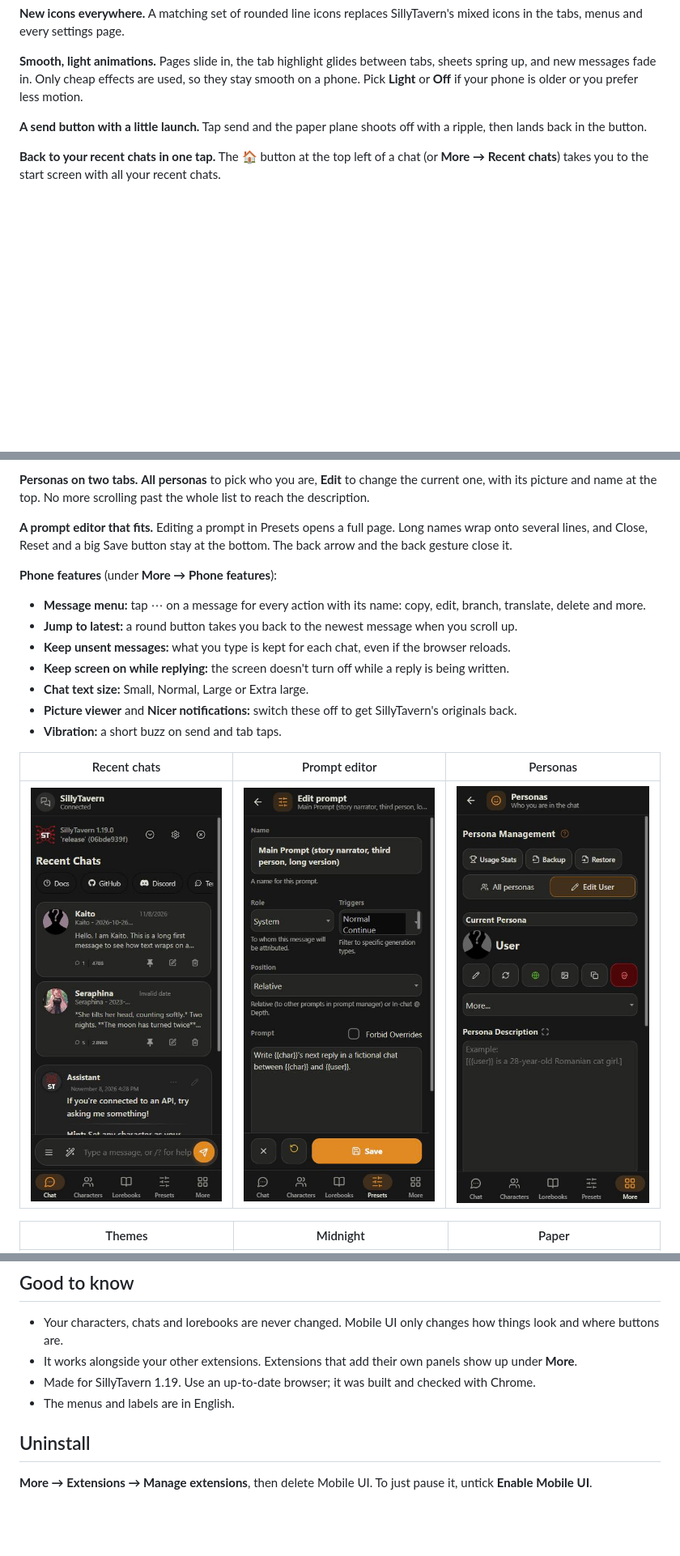
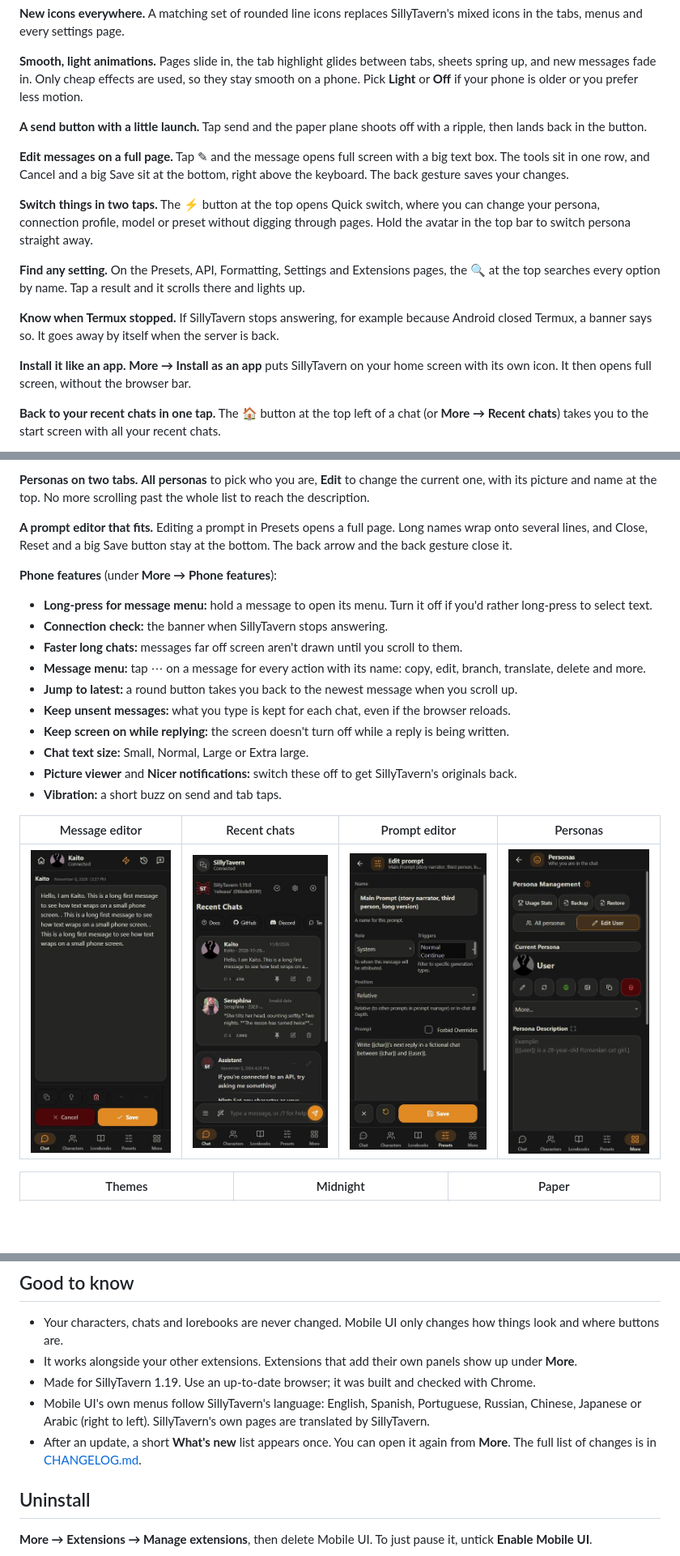
Before and after one commit to brabro1/SillyTavern-Mobile-UI, a Markdown page: README.md, 3 parts joined by grey strips. Shown at 81% size. Rendered like a GitHub page; pictures changed too: docs/screenshots/editor.jpg (added); blank space fills up the shorter version.

```diff
--- a/README.md
+++ b/README.md
@@ -34,6 +34,16 @@ It only turns on for phones. On your computer SillyTavern looks the same as alwa
 
 **A send button with a little launch.** Tap send and the paper plane shoots off with a ripple, then lands back in the button.
 
+**Edit messages on a full page.** Tap ✎ and the message opens full screen with a big text box. The tools sit in one row, and Cancel and a big Save sit at the bottom, right above the keyboard. The back gesture saves your changes.
+
+**Switch things in two taps.** The ⚡ button at the top opens Quick switch, where you can change your persona, connection profile, model or preset without digging through pages. Hold the avatar in the top bar to switch persona straight away.
+
+**Find any setting.** On the Presets, API, Formatting, Settings and Extensions pages, the 🔍 at the top searches every option by name. Tap a result and it scrolls there and lights up.
+
+**Know when Termux stopped.** If SillyTavern stops answering, for example because Android closed Termux, a banner says so. It goes away by itself when the server is back.
+
+**Install it like an app.** **More → Install as an app** puts SillyTavern on your home screen with its own icon. It then opens full screen, without the browser bar.
+
 **Back to your recent chats in one tap.** The 🏠 button at the top left of a chat (or **More → Recent chats**) takes you to the start screen with all your recent chats.
 
 **Full-screen pictures.** Tap an avatar in the chat to see the picture full screen and full size. Pinch or double-tap to zoom, drag to look around, rotate, open it in a new tab or save it. Pull down or use the back gesture to close.
@@ -48,6 +58,9 @@ It only turns on for phones. On your computer SillyTavern looks the same as alwa
 
 **Phone features** (under **More → Phone features**):
 
+- **Long-press for message menu:** hold a message to open its menu. Turn it off if you'd rather long-press to select text.
+- **Connection check:** the banner when SillyTavern stops answering.
+- **Faster long chats:** messages far off screen aren't drawn until you scroll to them.
 - **Message menu:** tap ⋯ on a message for every action with its name: copy, edit, branch, translate, delete and more.
 - **Jump to latest:** a round button takes you back to the newest message when you scroll up.
 - **Keep unsent messages:** what you type is kept for each chat, even if the browser reloads.
@@ -56,9 +69,9 @@ It only turns on for phones. On your computer SillyTavern looks the same as alwa
 - **Picture viewer** and **Nicer notifications:** switch these off to get SillyTavern's originals back.
 - **Vibration:** a short buzz on send and tab taps.
 
-| Recent chats | Prompt editor | Personas |
-| :---: | :---: | :---: |
-| ![Recent chats on the start screen](docs/screenshots/recent.jpg) | ![Prompt editor](docs/screenshots/prompt-editor.jpg) | ![Personas](docs/screenshots/personas.jpg) |
+| Message editor | Recent chats | Prompt editor | Personas |
+| :---: | :---: | :---: | :---: |
+| ![Message editor](docs/screenshots/editor.jpg) | ![Recent chats on the start screen](docs/screenshots/recent.jpg) | ![Prompt editor](docs/screenshots/prompt-editor.jpg) | ![Personas](docs/screenshots/personas.jpg) |
 
 | Themes | Midnight | Paper |
 | :---: | :---: | :---: |
@@ -142,7 +155,8 @@ Find them under **More → Mobile UI settings**. Each part can be switched on or
 - Your characters, chats and lorebooks are never changed. Mobile UI only changes how things look and where buttons are.
 - It works alongside your other extensions. Extensions that add their own panels show up under **More**.
 - Made for SillyTavern 1.19. Use an up-to-date browser; it was built and checked with Chrome.
-- The menus and labels are in English.
+- Mobile UI's own menus follow SillyTavern's language: English, Spanish, Portuguese, Russian, Chinese, Japanese or Arabic (right to left). SillyTavern's own pages are translated by SillyTavern.
+- After an update, a short **What's new** list appears once. You can open it again from **More**. The full list of changes is in [CHANGELOG.md](CHANGELOG.md).
 
 ## Uninstall
 
```
Also changed, not shown: other parts of README.md (+1 -1 lines), CHANGELOG.md (added, +47 -0 lines), assets/icon-192.png (added), assets/icon-512.png (added), 13 other files.
